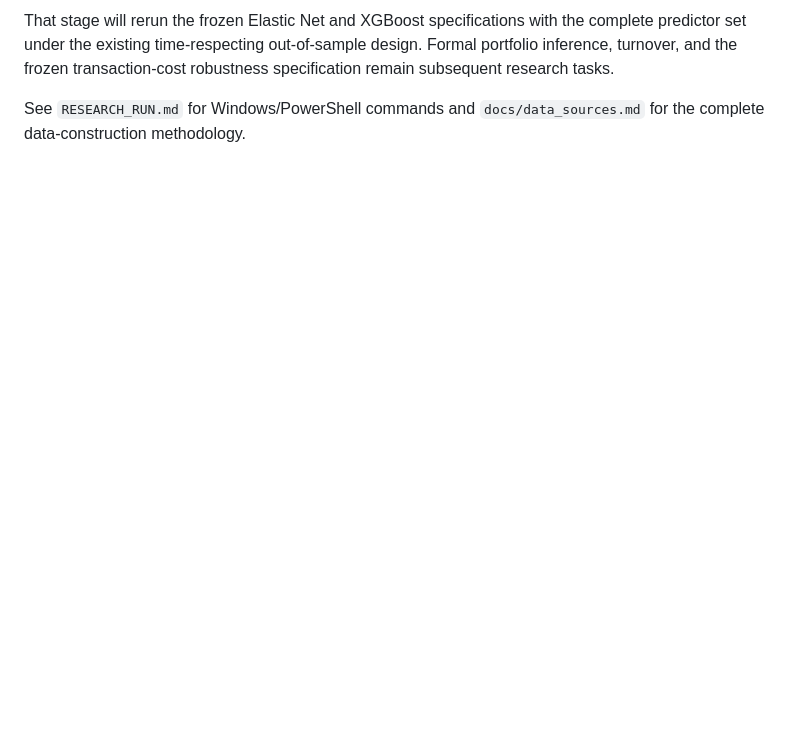
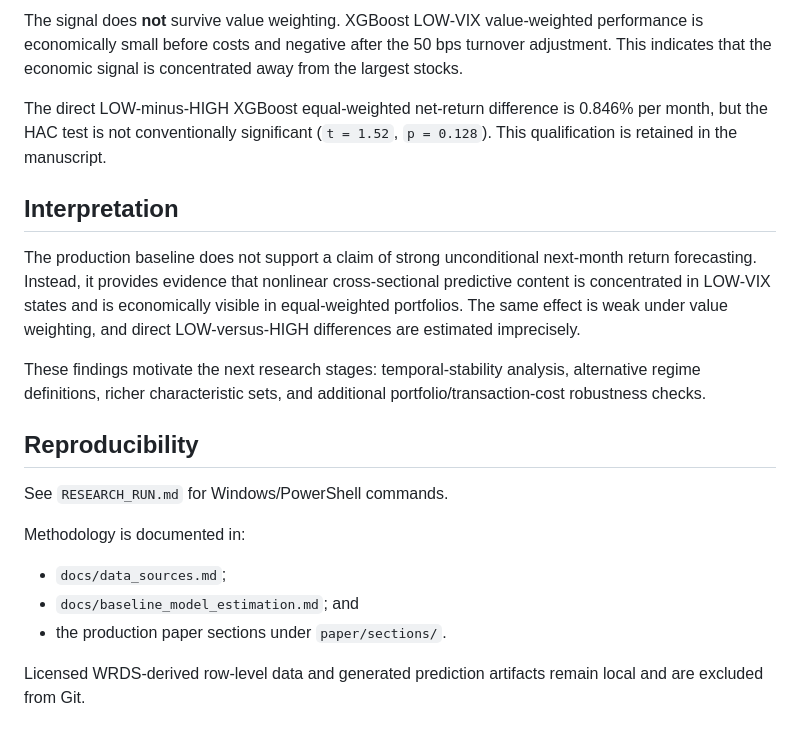
Before and after one commit to Hello-Surya/regime-stock-return-predictability, a Markdown page: README.md, the part around one of its changes. Drawn GitHub-style; blank space fills up the shorter version.

```diff
--- a/README.md
+++ b/README.md
@@ -60,4 +54,22 @@ The next research stage is **full baseline model estimation using the validated
 
-That stage will rerun the frozen Elastic Net and XGBoost specifications with the complete predictor set under the existing time-respecting out-of-sample design. Formal portfolio inference, turnover, and the frozen transaction-cost robustness specification remain subsequent research tasks.
+The signal does **not** survive value weighting. XGBoost LOW-VIX value-weighted performance is economically small before costs and negative after the 50 bps turnover adjustment. This indicates that the economic signal is concentrated away from the largest stocks.
 
-See `RESEARCH_RUN.md` for Windows/PowerShell commands and `docs/data_sources.md` for the complete data-construction methodology.
+The direct LOW-minus-HIGH XGBoost equal-weighted net-return difference is 0.846% per month, but the HAC test is not conventionally significant (`t = 1.52`, `p = 0.128`). This qualification is retained in the manuscript.
+
+## Interpretation
+
+The production baseline does not support a claim of strong unconditional next-month return forecasting. Instead, it provides evidence that nonlinear cross-sectional predictive content is concentrated in LOW-VIX states and is economically visible in equal-weighted portfolios. The same effect is weak under value weighting, and direct LOW-versus-HIGH differences are estimated imprecisely.
+
+These findings motivate the next research stages: temporal-stability analysis, alternative regime definitions, richer characteristic sets, and additional portfolio/transaction-cost robustness checks.
+
+## Reproducibility
+
+See `RESEARCH_RUN.md` for Windows/PowerShell commands.
+
+Methodology is documented in:
+
+- `docs/data_sources.md`;
+- `docs/baseline_model_estimation.md`; and
+- the production paper sections under `paper/sections/`.
+
+Licensed WRDS-derived row-level data and generated prediction artifacts remain local and are excluded from Git.
```
Also changed, not shown: other parts of README.md (+26 -32 lines).
